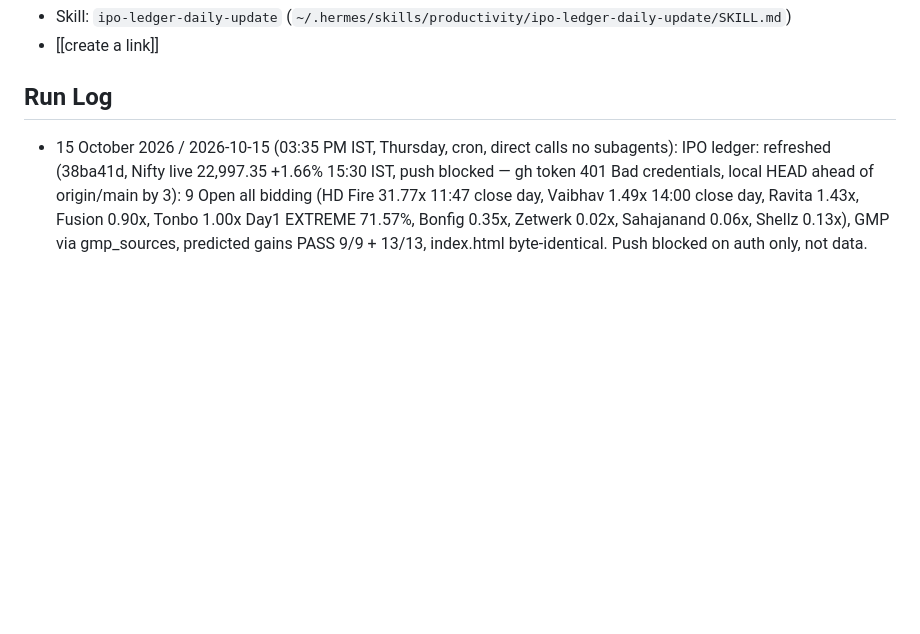
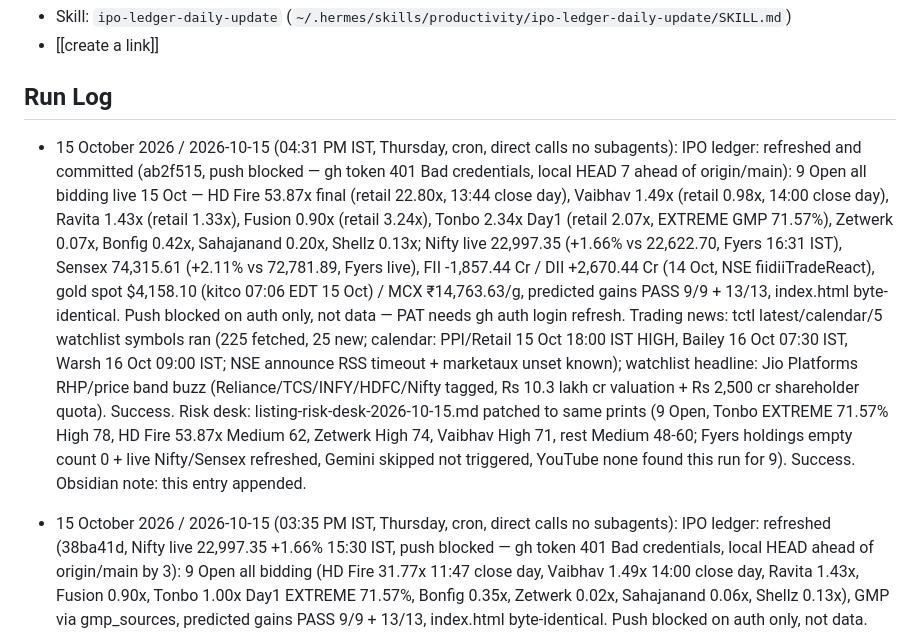
Before and after one commit to SushrutBhargava/India_ipo_summary_report, a Markdown page: IPO Ledger Task.md, the part around the change. Drawn GitHub-style; blank space fills up the shorter version.

Commit message:
Risk desk + run log: 2026-10-15 16:31 IST — 9 Open (HD Fire 53.87x final, Tonbo 2.34x Day1 EXTREME), Nifty 22997 live, Sensex 74315, gold 4158

```diff
--- a/IPO Ledger Task.md
+++ b/IPO Ledger Task.md
@@ -42,6 +42,10 @@ Recurring `TimeoutError: idle for >600s` on the news-briefing subagent step —
 - [[create a link]]
 
 ## Run Log
+- 15 October 2026 / 2026-10-15 (04:31 PM IST, Thursday, cron, direct calls no subagents): IPO ledger: refreshed and committed (ab2f515, push blocked — gh token 401 Bad credentials, local HEAD 7 ahead of origin/main): 9 Open all bidding live 15 Oct — HD Fire 53.87x final (retail 22.80x, 13:44 close day), Vaibhav 1.49x (retail 0.98x, 14:00 close day), Ravita 1.43x (retail 1.33x), Fusion 0.90x (retail 3.24x), Tonbo 2.34x Day1 (retail 2.07x, EXTREME GMP 71.57%), Zetwerk 0.07x, Bonfig 0.42x, Sahajanand 0.20x, Shellz 0.13x; Nifty live 22,997.35 (+1.66% vs 22,622.70, Fyers 16:31 IST), Sensex 74,315.61 (+2.11% vs 72,781.89, Fyers live), FII -1,857.44 Cr / DII +2,670.44 Cr (14 Oct, NSE fiidiiTradeReact), gold spot $4,158.10 (kitco 07:06 EDT 15 Oct) / MCX ₹14,763.63/g, predicted gains PASS 9/9 + 13/13, index.html byte-identical. Push blocked on auth only, not data — PAT needs gh auth login refresh.
+  Trading news: tctl latest/calendar/5 watchlist symbols ran (225 fetched, 25 new; calendar: PPI/Retail 15 Oct 18:00 IST HIGH, Bailey 16 Oct 07:30 IST, Warsh 16 Oct 09:00 IST; NSE announce RSS timeout + marketaux unset known); watchlist headline: Jio Platforms RHP/price band buzz (Reliance/TCS/INFY/HDFC/Nifty tagged, Rs 10.3 lakh cr valuation + Rs 2,500 cr shareholder quota). Success.
+  Risk desk: listing-risk-desk-2026-10-15.md patched to same prints (9 Open, Tonbo EXTREME 71.57% High 78, HD Fire 53.87x Medium 62, Zetwerk High 74, Vaibhav High 71, rest Medium 48-60; Fyers holdings empty count 0 + live Nifty/Sensex refreshed, Gemini skipped not triggered, YouTube none found this run for 9). Success.
+  Obsidian note: this entry appended.
 - 15 October 2026 / 2026-10-15 (03:35 PM IST, Thursday, cron, direct calls no subagents): IPO ledger: refreshed (38ba41d, Nifty live 22,997.35 +1.66% 15:30 IST, push blocked — gh token 401 Bad credentials, local HEAD ahead of origin/main by 3): 9 Open all bidding (HD Fire 31.77x 11:47 close day, Vaibhav 1.49x 14:00 close day, Ravita 1.43x, Fusion 0.90x, Tonbo 1.00x Day1 EXTREME 71.57%, Bonfig 0.35x, Zetwerk 0.02x, Sahajanand 0.06x, Shellz 0.13x), GMP via gmp_sources, predicted gains PASS 9/9 + 13/13, index.html byte-identical. Push blocked on auth only, not data.
   Trading news: tctl latest/calendar/5 watchlist symbols ran (225 fetched, 27 new; calendar: PPI/Retail 15 Oct 18:00 IST HIGH, Bailey 16 Oct 07:30 IST, Warsh 16 Oct 09:00 IST; NSE announce RSS timeout + marketaux unset known); watchlist headline: Jio Platforms RHP/price band buzz (Reliance/TCS/INFY/HDFC/Nifty tagged, Rs 10.3 lakh cr valuation + Rs 2,500 cr shareholder quota). Success.
   Risk desk: listing-risk-desk-2026-10-15.md patched (Nifty 22,997.35 live, 9 Open, Tonbo EXTREME 71.57% High 78, Zetwerk High 74, Vaibhav High 71, rest Medium 48-62; Fyers holdings/quotes token invalid -16/-15 no exposure, Gemini skipped not triggered, YouTube none found this run for 9). Success.
```
Also changed, not shown: listing-risk-desk-2026-10-15.md (+25 -25 lines).
